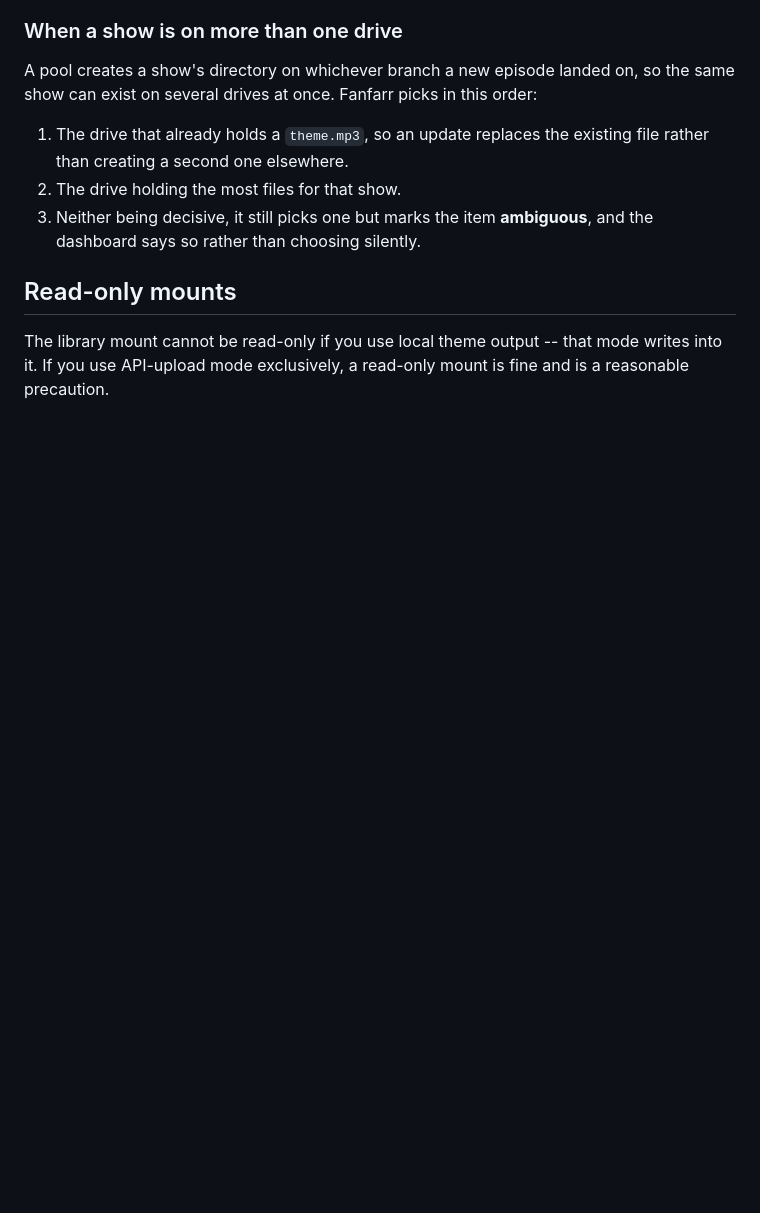
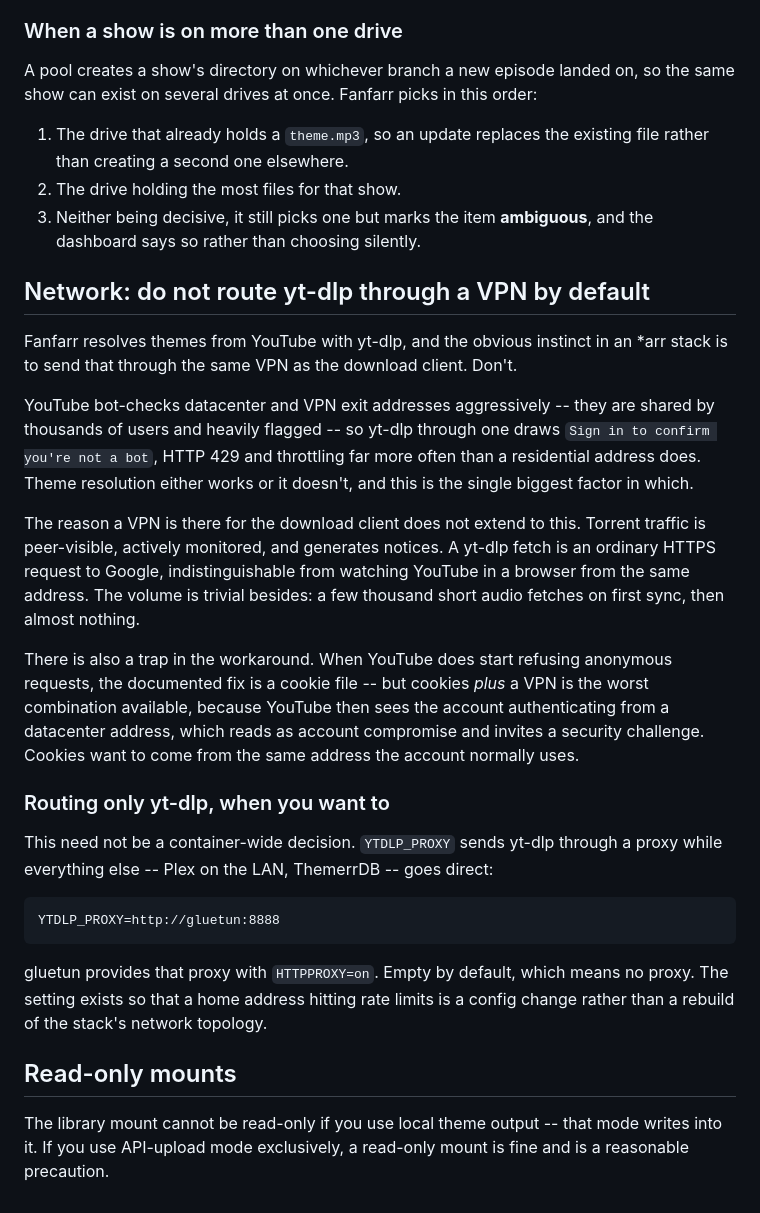
Before and after one commit to dyonng/fanfarr, a Markdown page: docs/deployment.md, the part around the change. GitHub-like rendering; blank space fills up the shorter version.

Commit message:
docs: keep yt-dlp off the VPN by default, and make that switchable
The instinct in an *arr stack is to route everything through the same VPN as
the download client, but YouTube bot-checks datacenter exit addresses far more
aggressively than residential ones, and theme resolution succeeding or failing
turns largely on that. The reason the download client needs a VPN -- traffic
that is peer-visible and monitored -- does not apply to an HTTPS request to
Google that looks like ordinary YouTube use.

It also poisons the documented fallback: when YouTube starts refusing anonymous
requests the answer is a cookie file, and cookies presented from a datacenter
address read as account compromise rather than as the account's normal use.

Records YTDLP_PROXY as the escape hatch, so routing just yt-dlp through a proxy
is a config change rather than a change to the stack's network topology.

Co-Authored-By: Claude Opus 5 <noreply@anthropic.com>
Claude-Session: https://claude.ai/code/session_01QA11tgzPLC9hyS5JSnm4U5

````diff
--- a/docs/deployment.md
+++ b/docs/deployment.md
@@ -220,6 +220,43 @@ order:
 3. Neither being decisive, it still picks one but marks the item **ambiguous**,
    and the dashboard says so rather than choosing silently.
 
+## Network: do not route yt-dlp through a VPN by default
+
+Fanfarr resolves themes from YouTube with yt-dlp, and the obvious instinct in an
+*arr stack is to send that through the same VPN as the download client. Don't.
+
+YouTube bot-checks datacenter and VPN exit addresses aggressively -- they are
+shared by thousands of users and heavily flagged -- so yt-dlp through one draws
+`Sign in to confirm you're not a bot`, HTTP 429 and throttling far more often
+than a residential address does. Theme resolution either works or it doesn't,
+and this is the single biggest factor in which.
+
+The reason a VPN is there for the download client does not extend to this. Torrent
+traffic is peer-visible, actively monitored, and generates notices. A yt-dlp fetch
+is an ordinary HTTPS request to Google, indistinguishable from watching YouTube in
+a browser from the same address. The volume is trivial besides: a few thousand
+short audio fetches on first sync, then almost nothing.
+
+There is also a trap in the workaround. When YouTube does start refusing anonymous
+requests, the documented fix is a cookie file -- but cookies *plus* a VPN is the
+worst combination available, because YouTube then sees the account authenticating
+from a datacenter address, which reads as account compromise and invites a
+security challenge. Cookies want to come from the same address the account
+normally uses.
+
+### Routing only yt-dlp, when you want to
+
+This need not be a container-wide decision. `YTDLP_PROXY` sends yt-dlp through a
+proxy while everything else -- Plex on the LAN, ThemerrDB -- goes direct:
+
+```
+YTDLP_PROXY=http://gluetun:8888
+```
+
+gluetun provides that proxy with `HTTPPROXY=on`. Empty by default, which means
+no proxy. The setting exists so that a home address hitting rate limits is a
+config change rather than a rebuild of the stack's network topology.
+
 ## Read-only mounts
 
 The library mount cannot be read-only if you use local theme output -- that
````
